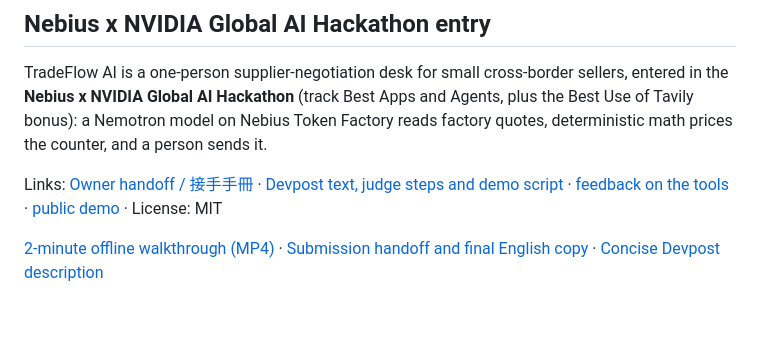
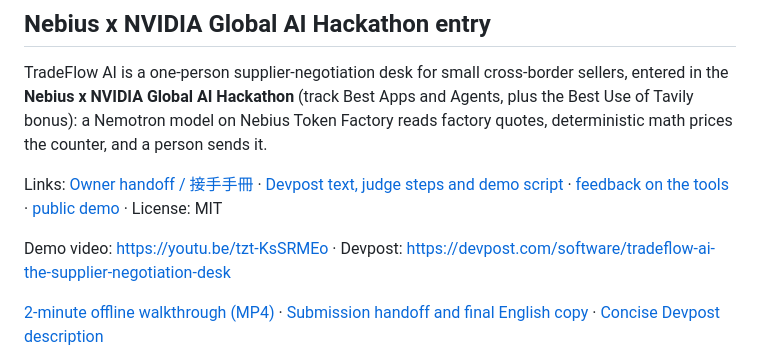
Before and after one commit to Fu93/tradeflow-ai, a Markdown page: README.md, the part around the change. Drawn GitHub-style; blank space fills up the shorter version.

Commit message:
docs: add demo video and Devpost project links

```diff
--- a/README.md
+++ b/README.md
@@ -7,6 +7,8 @@
 TradeFlow AI is a one-person supplier-negotiation desk for small cross-border sellers, entered in the **Nebius x NVIDIA Global AI Hackathon** (track Best Apps and Agents, plus the Best Use of Tavily bonus): a Nemotron model on Nebius Token Factory reads factory quotes, deterministic math prices the counter, and a person sends it.
 
 Links: [Owner handoff / 接手手冊](docs/OWNER_HANDOFF.md) · [Devpost text, judge steps and demo script](docs/DEVPOST_SUBMISSION.md) · [feedback on the tools](docs/NEBIUS_NVIDIA_FEEDBACK.md) · [public demo](https://tradeflow-ai-demo.onrender.com/desk) · License: MIT <!-- DEMO_URL: final public demo URL -->
+
+Demo video: https://youtu.be/tzt-KsSRMEo · Devpost: https://devpost.com/software/tradeflow-ai-the-supplier-negotiation-desk
 
 [2-minute offline walkthrough (MP4)](docs/demo/tradeflow-demo.mp4) · [Submission handoff and final English copy](docs/SUBMISSION_READY.md) · [Concise Devpost description](docs/DEVPOST_FINAL.md)
 
```
Also changed, not shown: docs/DEVPOST_FINAL.md (+1 -1 lines), docs/DEVPOST_SUBMISSION.md (+3 -1 lines).
